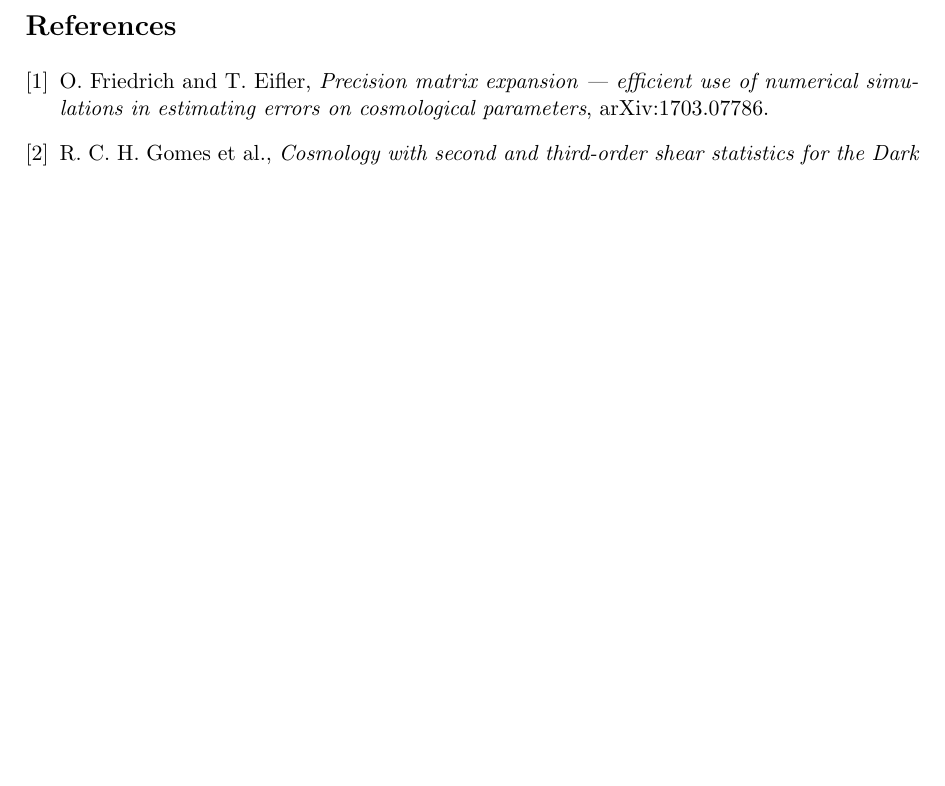
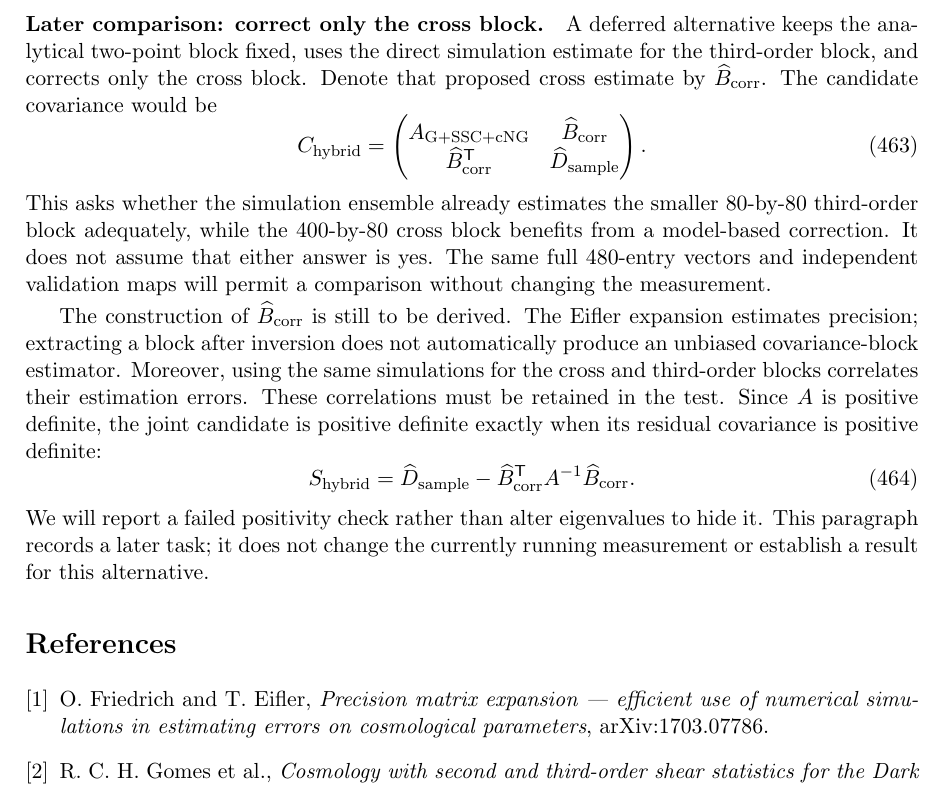
Before and after one commit to SBU-COSMOLIKE/cocoa_des_3pcf, a LaTeX document (notes/covariance_from_simulations/covariance_from_simulations.tex, which reads notes/covariance_from_simulations/fixed_two_point_block.tex): part of page 78 of 78, cut at the place of the change, the shorter picture padded with empty space. Compiled offline with pdfLaTeX.

Commit message:
Record later cross-only correction with direct third-order covariance

```diff
--- a/notes/covariance_from_simulations/fixed_two_point_block.tex
+++ b/notes/covariance_from_simulations/fixed_two_point_block.tex
@@ -432,3 +432,35 @@ At this revision, the full measurement is running; there is no completed
 480-dimensional scientific comparison. A 96-pixel MPI smoke test produced
 all 480 outputs, and a separate 480-dimensional algebra check passed at all
 three orders. Neither is a substitute for the full-map result.
+
+\paragraph{Later comparison: correct only the cross block.}
+A deferred alternative keeps the analytical two-point block fixed, uses
+the direct simulation estimate for the third-order block, and corrects
+only the cross block. Denote that proposed cross estimate by
+$\widehat B_{\rm corr}$. The candidate covariance would be
+\begin{equation}
+ C_{\rm hybrid}=\begin{pmatrix}
+ A_{\mathrm{G+SSC+cNG}}&\widehat B_{\rm corr}\\
+ \widehat B_{\rm corr}^{\mathsf T}&\widehat D_{\rm sample}
+ \end{pmatrix}.
+\end{equation}
+This asks whether the simulation ensemble already estimates the smaller
+80-by-80 third-order block adequately, while the 400-by-80 cross block
+benefits from a model-based correction. It does not assume that either
+answer is yes. The same full 480-entry vectors and independent validation
+maps will permit a comparison without changing the measurement.
+
+The construction of $\widehat B_{\rm corr}$ is still to be derived. The
+Eifler expansion estimates precision; extracting a block after inversion
+does not automatically produce an unbiased covariance-block estimator.
+Moreover, using the same simulations for the cross and third-order blocks
+correlates their estimation errors. These correlations must be retained
+in the test. Since $A$ is positive definite, the joint candidate is positive
+definite exactly when its residual covariance is positive definite:
+\begin{equation}
+ S_{\rm hybrid}=\widehat D_{\rm sample}
+ -\widehat B_{\rm corr}^{\mathsf T}A^{-1}\widehat B_{\rm corr}.
+\end{equation}
+We will report a failed positivity check rather than alter eigenvalues to
+hide it. This paragraph records a later task; it does not change the
+currently running measurement or establish a result for this alternative.
```
Also changed, not shown: README.md, notes/covariance_from_simulations/covariance_from_simulations.pdf.
